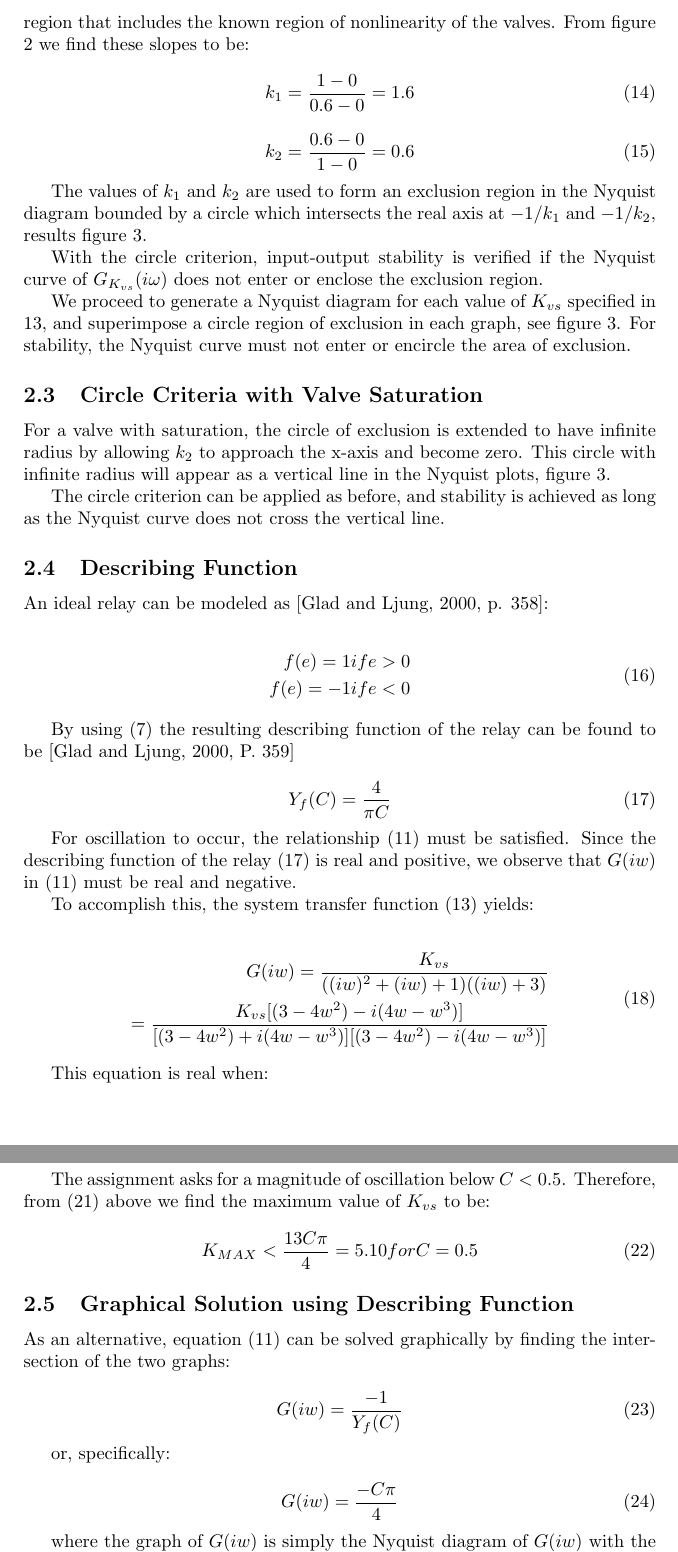
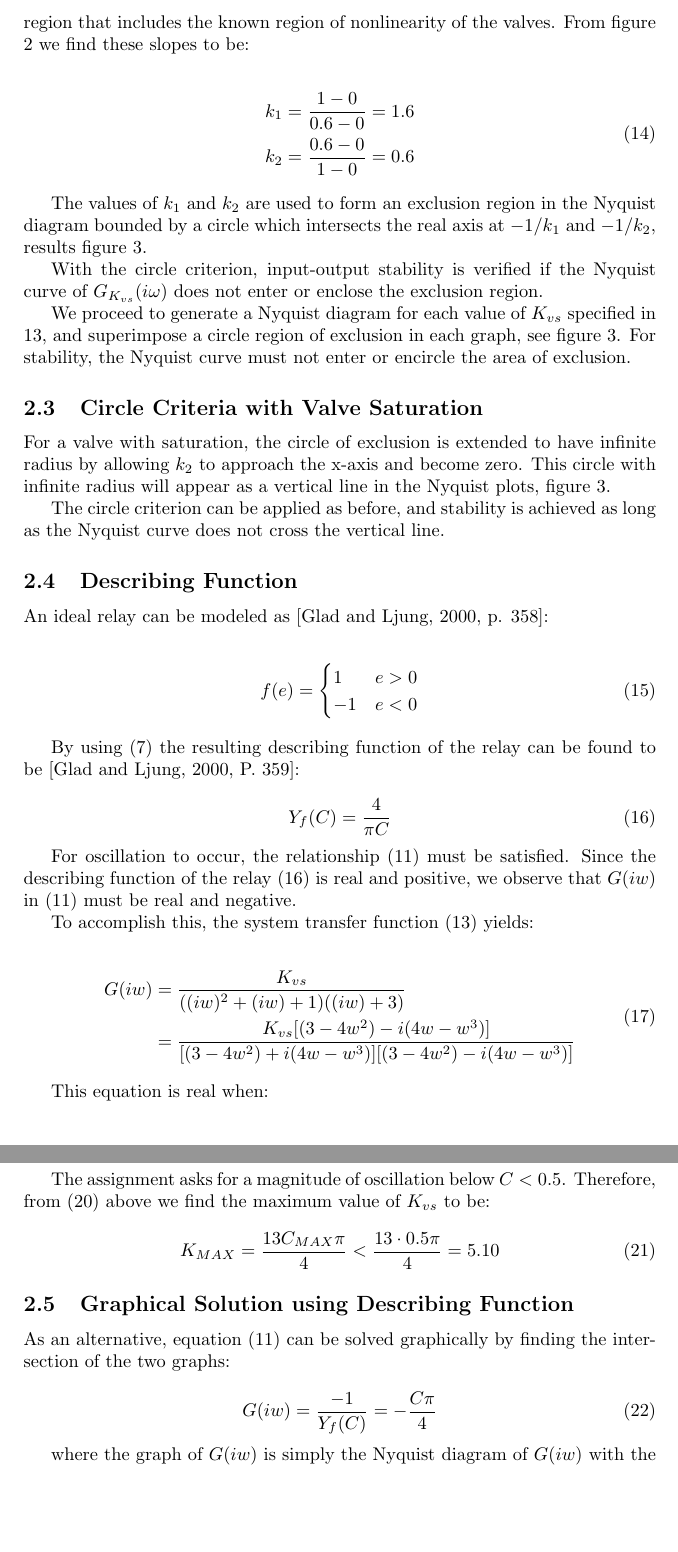
Before and after one commit to DanKvist/EEA004, a LaTeX problem sheet (assignment3/report/assignment3_DanAndPhilip.tex): two parts of pages 6 and 7 of 14, joined at a grey line, cut so that both start at the same text, the shorter picture padded with empty space. Compiled offline with pdfLaTeX.

Commit message:
Fancified the equations.

```diff
--- a/assignment3/report/assignment3_DanAndPhilip.tex
+++ b/assignment3/report/assignment3_DanAndPhilip.tex
@@ -212,13 +212,11 @@ The circle criteria will be used to identify the valve with maximum power that c
 To apply the circle criteria, the region of known nonlinearity is bounded by two lines with slopes $k_{1}$ and $k_{2}$.  By inspection, these slopes are chosen to form a region that includes the known region of nonlinearity of the valves.  From figure \ref{fig:valvepower} we find these slopes to be:
 
 \begin{equation}
-k_{1} = \frac{1-0}{0.6-0} = 1.6
-\label{equ:k1_value}
-\end{equation}
-
-\begin{equation}
-k_{2} = \frac{0.6-0}{1-0} = 0.6
-\label{equ:k2_value}
+\begin{split}
+k_{1} &= \frac{1-0}{0.6-0} = 1.6 \\
+k_{2} &= \frac{0.6-0}{1-0} = 0.6
+\end{split}
+\label{equ:k_values}
 \end{equation}
 
 The values of $k_{1}$ and $k_{2}$ are used to form an exclusion region in the Nyquist diagram bounded by a circle which intersects the real axis at $-1/k_{1}$ and $-1/k_{2}$, results figure \ref{fig:circCrit}.
@@ -240,13 +238,15 @@ An ideal relay can be modeled as \citep[p. 358]{glad00}:
 
 \begin{equation}
 \begin{split}
-f(e) = 1 if e > 0 \\
-f(e) = -1 if e <0
+f(e) = \begin{cases}
+1 & e > 0 \\
+-1 & e <0
+\end{cases}
 \end{split}
 \label{equ:relay}
 \end{equation}
 
-By using (\ref{equ:descrbingFunction}) the resulting describing function of the relay can be found to be \citep[P. 359]{glad00}
+By using (\ref{equ:descrbingFunction}) the resulting describing function of the relay can be found to be \citep[P. 359]{glad00}:
 
 \begin{equation}
 Y_{f}(C) = \frac{4}{\pi C}
@@ -259,8 +259,8 @@ To accomplish this, the system transfer function (\ref{equ:systemTF}) yields:
 
 \begin{equation}
 \begin{split}
-G(iw) = \frac{K_{vs}}{((iw)^2+(iw)+1)((iw)+3)}\\
-= \frac{K_{vs}[(3-4w^2)-i(4w-w^3)]}{[(3-4w^2)+i(4w-w^3)][(3-4w^2)-i(4w-w^3)]}
+G(iw) &= \frac{K_{vs}}{((iw)^2+(iw)+1)((iw)+3)}\\
+&= \frac{K_{vs}[(3-4w^2)-i(4w-w^3)]}{[(3-4w^2)+i(4w-w^3)][(3-4w^2)-i(4w-w^3)]}
 \end{split}
 \label{equ:systemTFiw}
 \end{equation}
@@ -292,7 +292,7 @@ The assignment asks for a magnitude of oscillation below $C < 0.5$.
 Therefore, from (\ref{equ:selfOscw2}) above we find the maximum value of $K_{vs}$ to be:
 
 \begin{equation}
-K_{MAX} < \frac{13C\pi}{4} = 5.10 for C=0.5
+K_{MAX} = \frac{13C_{MAX}\pi}{4} < \frac{13 \cdot 0.5\pi}{4}= 5.10
 \label{equ:maximum_k}
 \end{equation}
 
@@ -301,13 +301,7 @@ K_{MAX} < \frac{13C\pi}{4} = 5.10 for C=0.5
 As an alternative, equation (\ref{equ:selfOsc}) can be solved graphically by finding the intersection of the two graphs:
 
 \begin{equation}
-G(iw) = \frac{-1}{Y_{f}(C)}
-\end{equation}
-
-or, specifically:
-
-\begin{equation}
-G(iw) = \frac{-C\pi}{4}
+G(iw) = \frac{-1}{Y_{f}(C)} = -\frac{C\pi}{4}
 \end{equation}
 
 where the graph of $G(iw)$ is simply the Nyquist diagram of $G(iw)$ with the plot of $-1/Y_{f}(C)$ superimposed.
```
Also changed, not shown: assignment3/report/assignment3_DanAndPhilip.tex (20 more changed lines).
